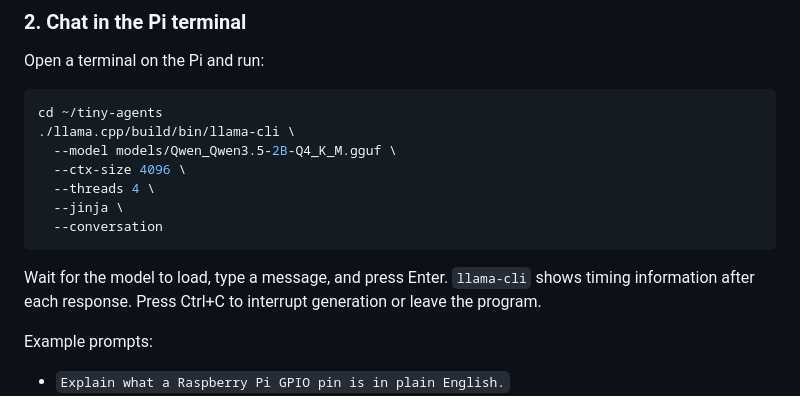
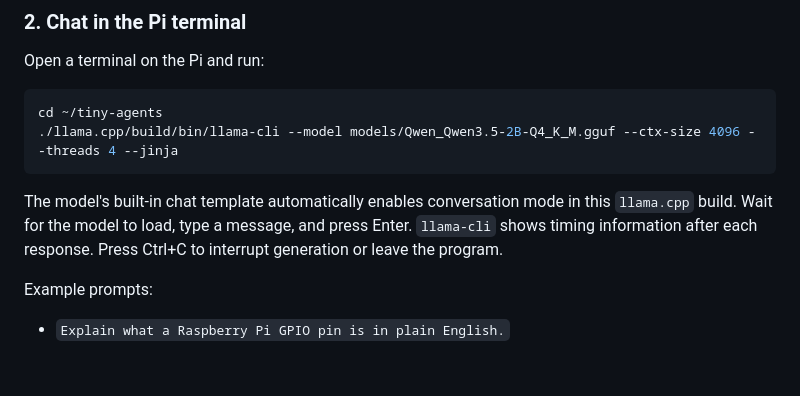
Before and after one commit to mkm-cdnz/tiny-agents, a Markdown page: README.md, the part around the change. Rendered like a GitHub page; blank space fills up the shorter version.

Commit message:
Fix llama-cli startup command

````diff
--- a/README.md
+++ b/README.md
@@ -30,17 +30,13 @@ Open a terminal on the Pi and run:
 
 ```bash
 cd ~/tiny-agents
-./llama.cpp/build/bin/llama-cli \
-  --model models/Qwen_Qwen3.5-2B-Q4_K_M.gguf \
-  --ctx-size 4096 \
-  --threads 4 \
-  --jinja \
-  --conversation
+./llama.cpp/build/bin/llama-cli --model models/Qwen_Qwen3.5-2B-Q4_K_M.gguf --ctx-size 4096 --threads 4 --jinja
 ```
 
-Wait for the model to load, type a message, and press Enter. `llama-cli` shows
-timing information after each response. Press Ctrl+C to interrupt generation or
-leave the program.
+The model's built-in chat template automatically enables conversation mode in
+this `llama.cpp` build. Wait for the model to load, type a message, and press
+Enter. `llama-cli` shows timing information after each response. Press Ctrl+C
+to interrupt generation or leave the program.
 
 Example prompts:
 
````
